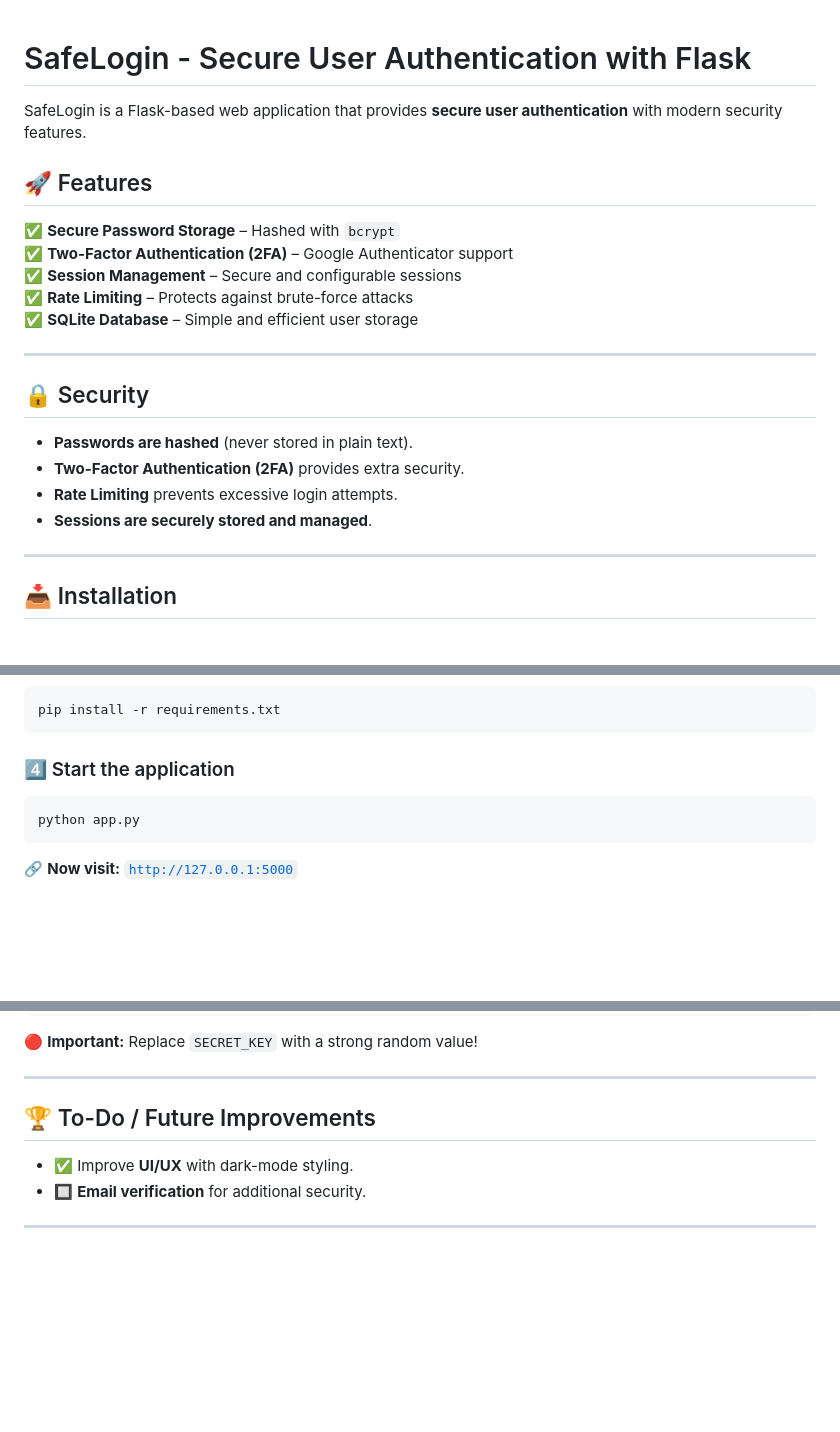
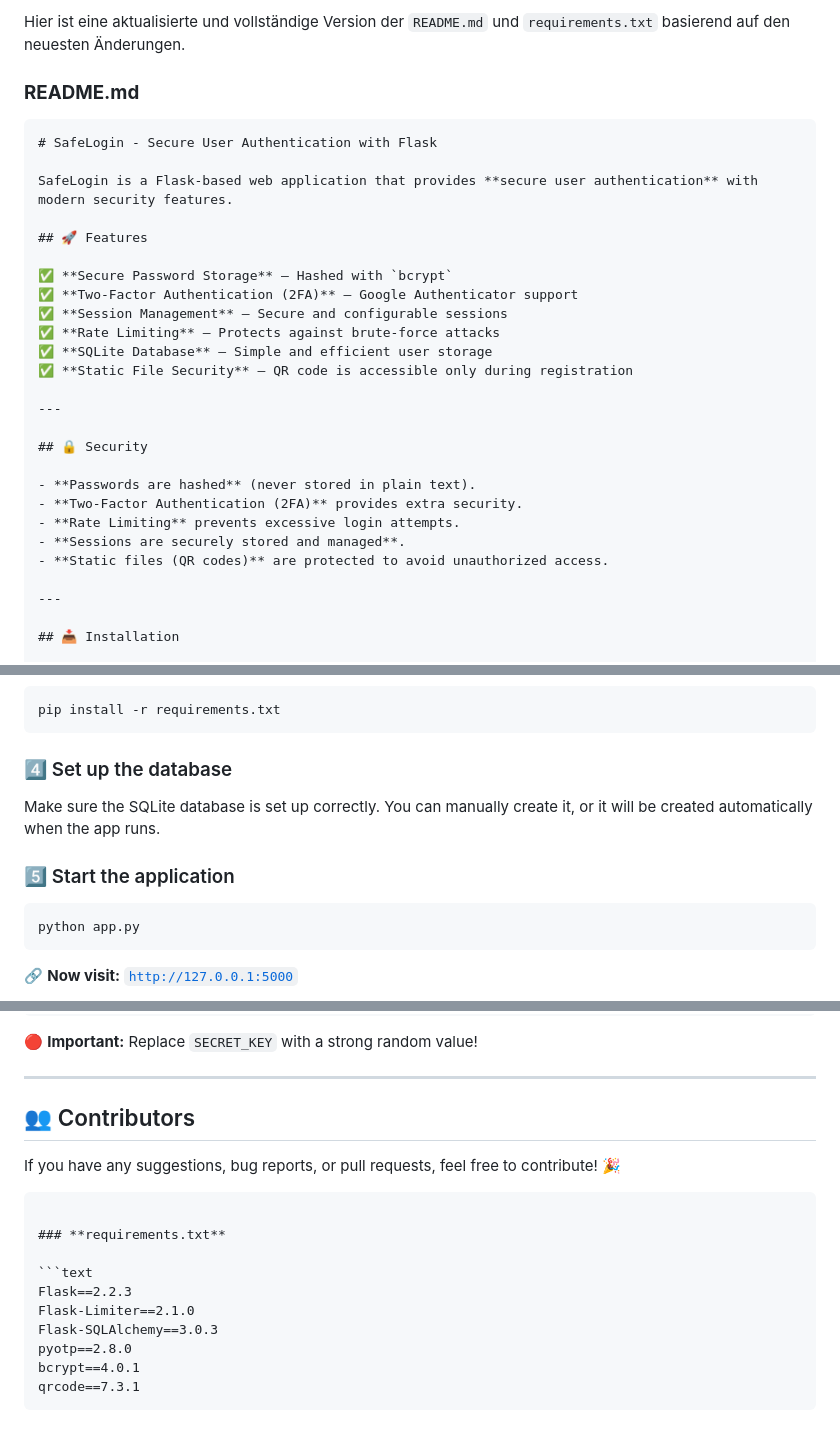
Before and after one commit to MarsgameJu/SafeLogin, a Markdown page: README.md, 3 parts joined by grey strips. Drawn GitHub-style; blank space fills up the shorter version.

````diff
--- a/README.md
+++ b/README.md
@@ -1,3 +1,8 @@
+Hier ist eine aktualisierte und vollständige Version der `README.md` und `requirements.txt` basierend auf den neuesten Änderungen.
+
+### **README.md**
+
+```markdown
 # SafeLogin - Secure User Authentication with Flask
 
 SafeLogin is a Flask-based web application that provides **secure user authentication** with modern security features.
@@ -9,6 +14,7 @@ SafeLogin is a Flask-based web application that provides **secure user authentic
 ✅ **Session Management** – Secure and configurable sessions
 ✅ **Rate Limiting** – Protects against brute-force attacks
 ✅ **SQLite Database** – Simple and efficient user storage
+✅ **Static File Security** – QR code is accessible only during registration
 
 ---
 
@@ -18,6 +24,7 @@ SafeLogin is a Flask-based web application that provides **secure user authentic
 - **Two-Factor Authentication (2FA)** provides extra security.
 - **Rate Limiting** prevents excessive login attempts.
 - **Sessions are securely stored and managed**.
+- **Static files (QR codes)** are protected to avoid unauthorized access.
 
 ---
 
@@ -44,7 +51,10 @@ venv\Scripts\activate  # Windows
 pip install -r requirements.txt
 ```
 
-### 4️⃣ Start the application
+### 4️⃣ Set up the database
+Make sure the SQLite database is set up correctly. You can manually create it, or it will be created automatically when the app runs.
+
+### 5️⃣ Start the application
 
 ```sh
 python app.py
@@ -107,9 +117,19 @@ RATE_LIMIT = "5 per minute"  # Limits to 5 requests per minute
 
 ---
 
-## 🏆 To-Do / Future Improvements
+## 👥 Contributors
 
-- ✅ Improve **UI/UX** with dark-mode styling.
-- 🔲 **Email verification** for additional security.
+If you have any suggestions, bug reports, or pull requests, feel free to contribute! 🎉
 
----
+```
+
+### **requirements.txt**
+
+```text
+Flask==2.2.3
+Flask-Limiter==2.1.0
+Flask-SQLAlchemy==3.0.3
+pyotp==2.8.0
+bcrypt==4.0.1
+qrcode==7.3.1
+```
````
